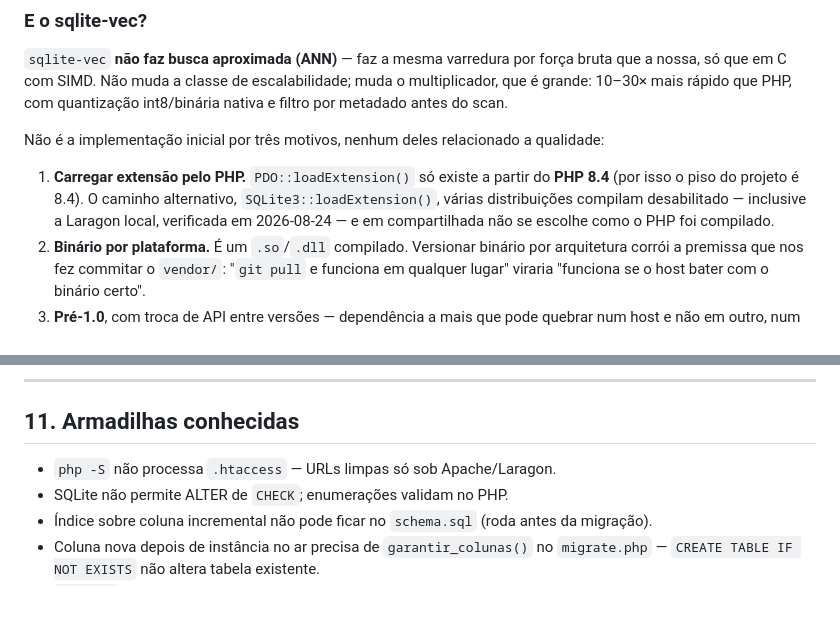
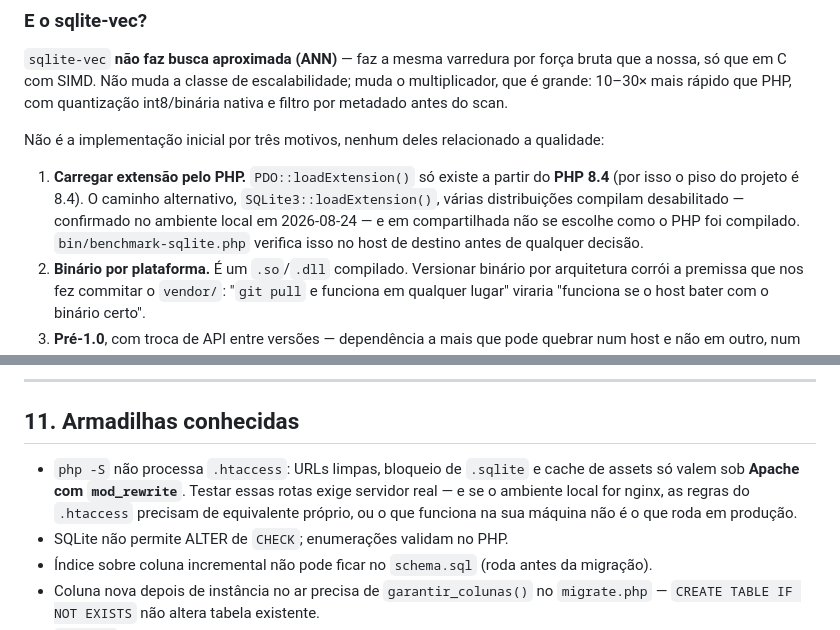
Before and after one commit to rafaelolanda/simpleAIman, a Markdown page: ARQUITETURA.md, 2 parts joined by grey strips. Drawn GitHub-style; blank space fills up the shorter version.

Commit message:
Generaliza as notas de ambiente local
O .htaccess vale sob Apache com mod_rewrite; nginx exige equivalente proprio,
senao o que funciona local nao e o que roda em producao.

```diff
--- a/ARQUITETURA.md
+++ b/ARQUITETURA.md
@@ -332,8 +332,9 @@ Não é a implementação inicial por três motivos, nenhum deles relacionado a
 
 1. **Carregar extensão pelo PHP.** `PDO::loadExtension()` só existe a partir do **PHP 8.4**
    (por isso o piso do projeto é 8.4). O caminho alternativo, `SQLite3::loadExtension()`,
-   várias distribuições compilam desabilitado — inclusive a Laragon local, verificada em
-   2026-08-24 — e em compartilhada não se escolhe como o PHP foi compilado.
+   várias distribuições compilam desabilitado — confirmado no ambiente local em 2026-08-24 —
+   e em compartilhada não se escolhe como o PHP foi compilado. `bin/benchmark-sqlite.php`
+   verifica isso no host de destino antes de qualquer decisão.
 2. **Binário por plataforma.** É um `.so`/`.dll` compilado. Versionar binário por arquitetura
    corrói a premissa que nos fez commitar o `vendor/`: "`git pull` e funciona em qualquer
    lugar" viraria "funciona se o host bater com o binário certo".
@@ -394,7 +395,10 @@ modo não-streaming.
 
 ## 11. Armadilhas conhecidas
 
-- `php -S` não processa `.htaccess` — URLs limpas só sob Apache/Laragon.
+- `php -S` não processa `.htaccess`: URLs limpas, bloqueio de `.sqlite` e cache de assets
+  só valem sob **Apache com `mod_rewrite`**. Testar essas rotas exige servidor real — e se
+  o ambiente local for nginx, as regras do `.htaccess` precisam de equivalente próprio, ou
+  o que funciona na sua máquina não é o que roda em produção.
 - SQLite não permite ALTER de `CHECK`; enumerações validam no PHP.
 - Índice sobre coluna incremental não pode ficar no `schema.sql` (roda antes da migração).
 - Coluna nova depois de instância no ar precisa de `garantir_colunas()` no `migrate.php` —
```
